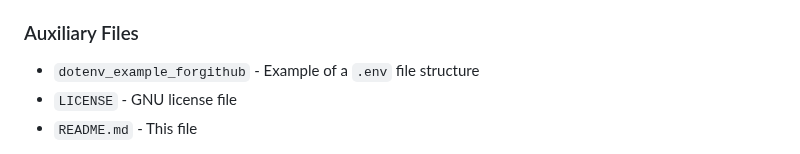
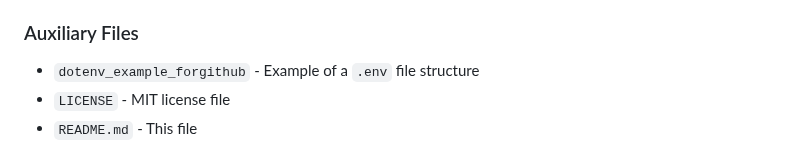
Before and after one commit to bdelabarreC/bdelabarreC-OpenADMET-Cyp3A4-Structure-Challenge, a Markdown page: README.md, the part around the change. Rendered like a GitHub page.

```diff
--- a/README.md
+++ b/README.md
@@ -81,7 +81,7 @@ File descriptions (work in progress):
 
 ### Auxiliary Files
 * `dotenv_example_forgithub` - Example of a `.env` file structure
-* `LICENSE` - GNU license file
+* `LICENSE` - MIT license file
 * `README.md` - This file
 
 
```
